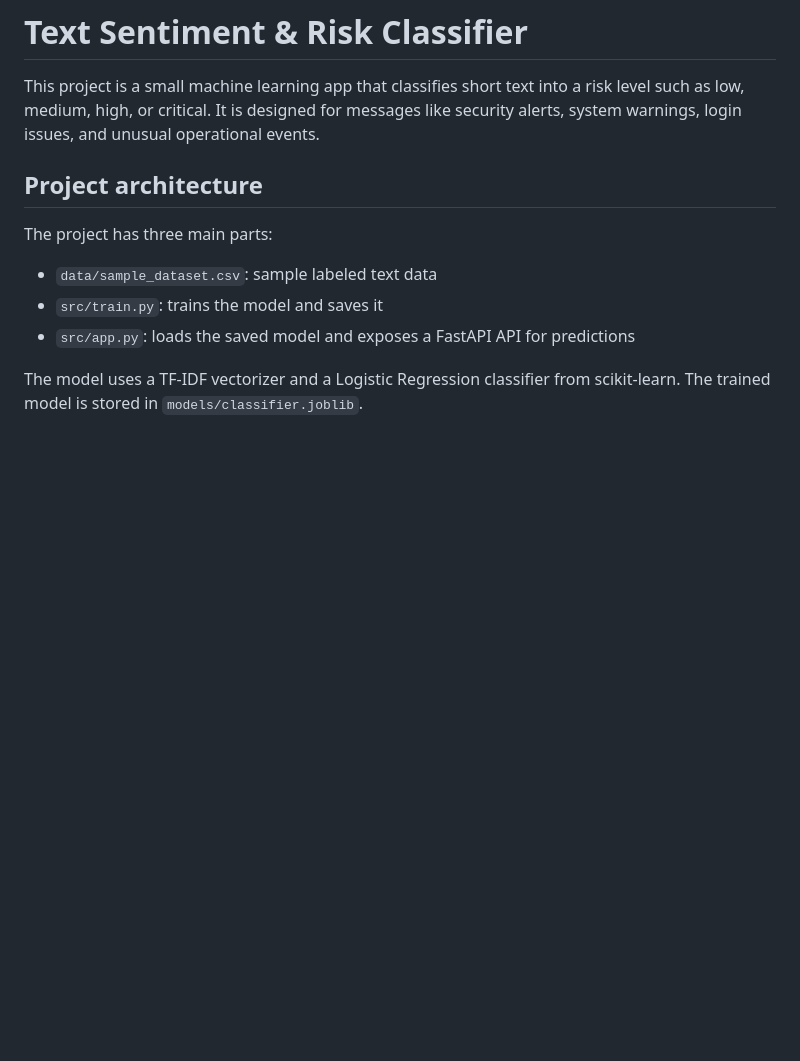
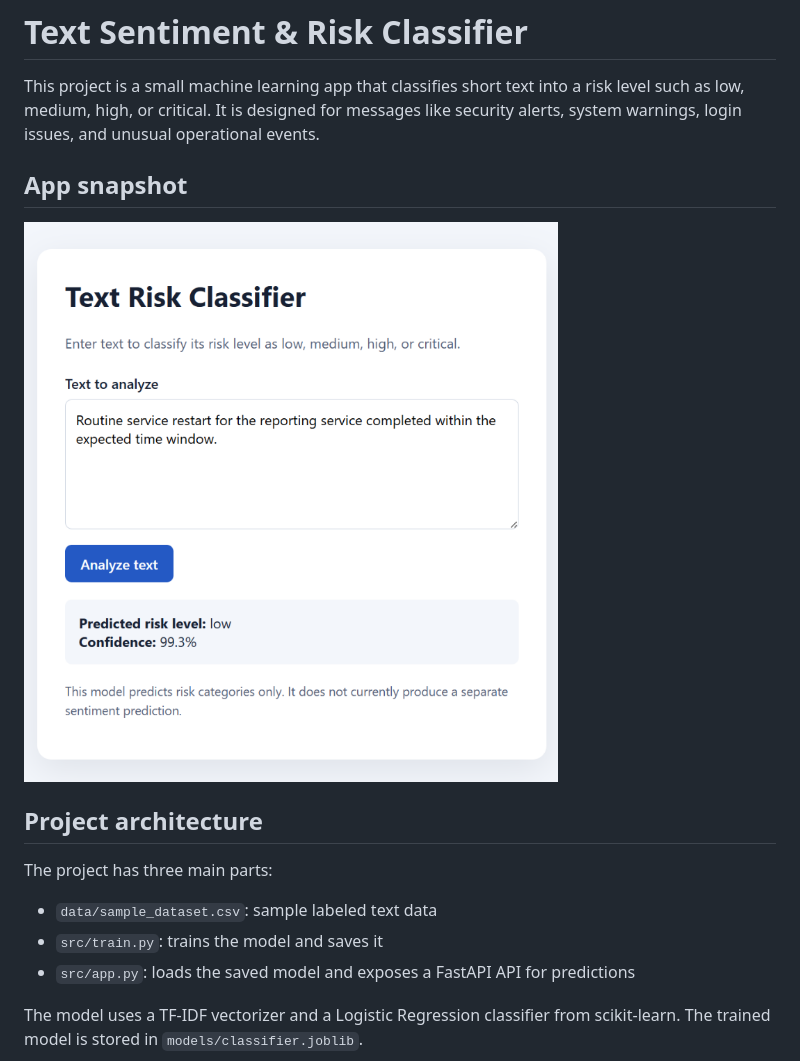
Before and after one commit to rudeinsalim/Text-sentiment-risk-classifier, a Markdown page: README.md, the part around the change. Rendered like a GitHub page; pictures changed too: assets/text-risk-classifier-ui.png (added); blank space fills up the shorter version.

Commit message:
added snapshot to readme

```diff
--- a/README.md
+++ b/README.md
@@ -1,6 +1,10 @@
 # Text Sentiment & Risk Classifier
 
 This project is a small machine learning app that classifies short text into a risk level such as low, medium, high, or critical. It is designed for messages like security alerts, system warnings, login issues, and unusual operational events.
+
+## App snapshot
+
+![Text Risk Classifier UI](./assets/text-risk-classifier-ui.png)
 
 ## Project architecture
 The project has three main parts:
```
